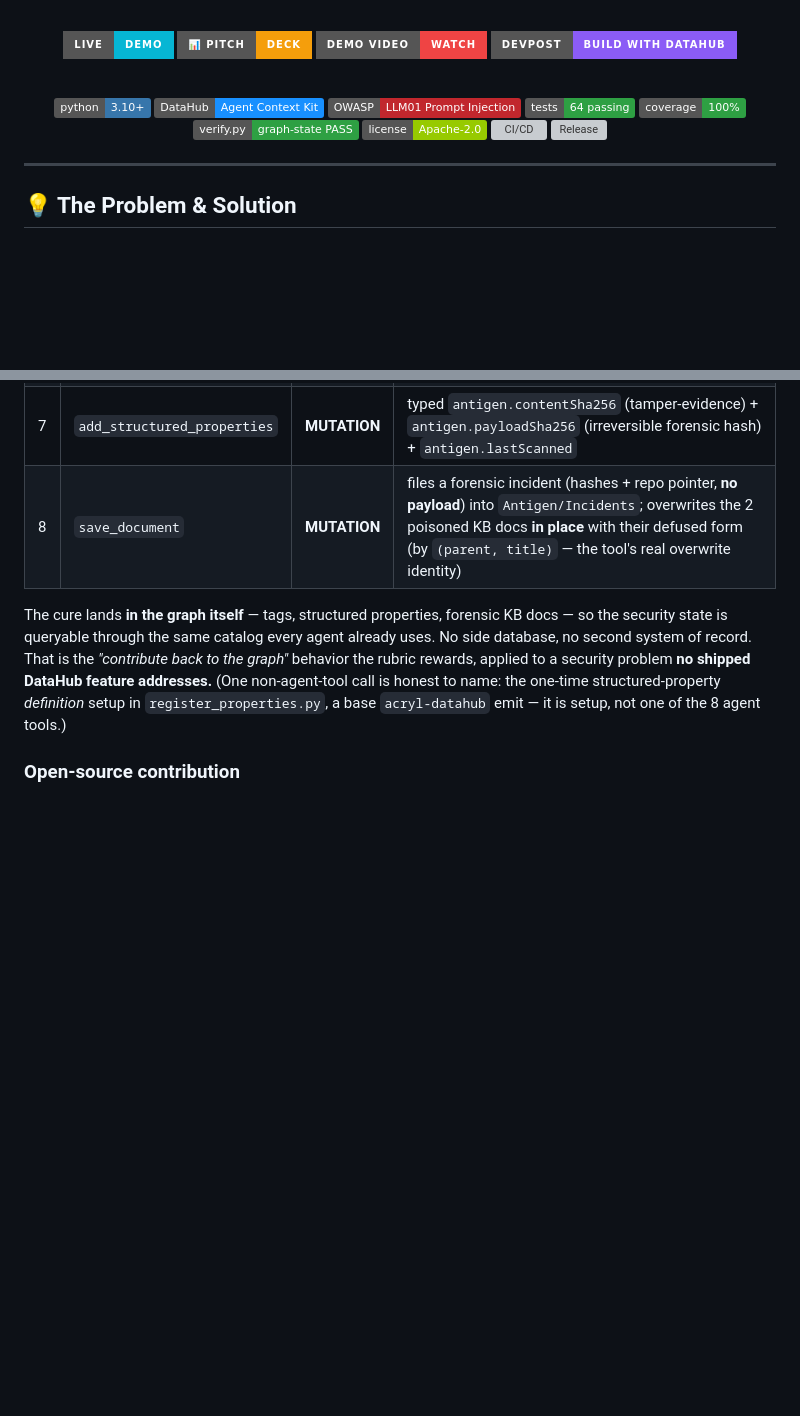
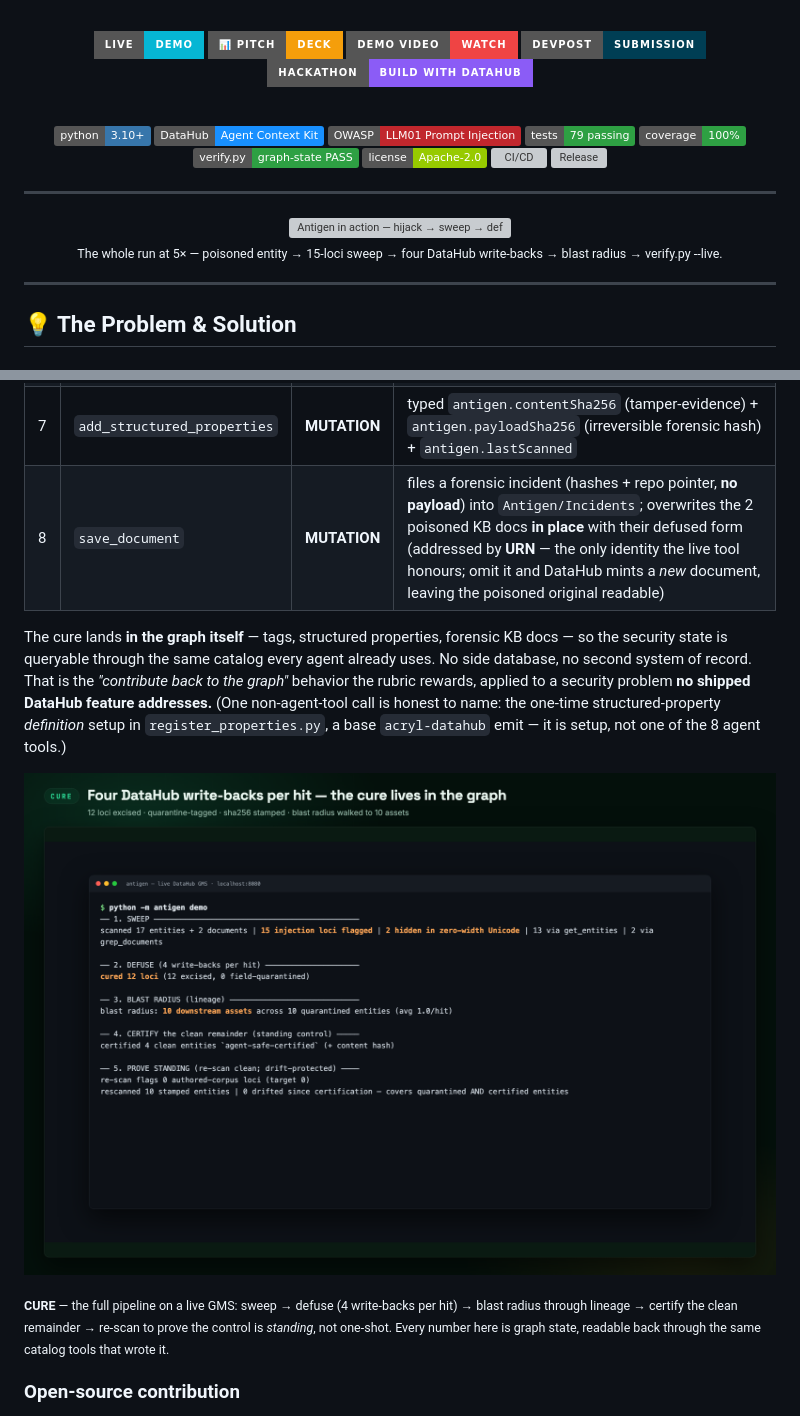
Before and after one commit to edycutjong/antigen, a Markdown page: README.md, 2 parts joined by grey strips. GitHub-like rendering; pictures changed too: docs/screenshots/04-cure-writeback.png (added); badges without logos; blank space fills up the shorter version; grey boxes are pictures that could not be loaded.

```diff
--- a/README.md
+++ b/README.md
@@ -15,13 +15,14 @@
   [![Live Demo](https://img.shields.io/badge/Live-Demo-06b6d4?style=for-the-badge&logo=vercel)](https://antigen.edycu.dev)
   [![Pitch Deck](https://img.shields.io/badge/📊_Pitch-Deck-f59e0b?style=for-the-badge)](https://antigen.edycu.dev/pitch.html)
   [![Demo Video](https://img.shields.io/badge/Demo_Video-Watch-ef4444?style=for-the-badge&logo=youtube&logoColor=white)](https://youtu.be/rQas3GDPpfA)
-  [![Built for DataHub](https://img.shields.io/badge/Devpost-Build_with_DataHub-8b5cf6?style=for-the-badge)](https://datahub.devpost.com/)
+  [![Devpost](https://img.shields.io/badge/Devpost-Submission-003E54?style=for-the-badge&logo=devpost&logoColor=white)](https://devpost.com/software/antigen)
+  [![Built for DataHub](https://img.shields.io/badge/Hackathon-Build_with_DataHub-8b5cf6?style=for-the-badge)](https://datahub.devpost.com/)
 
   <br/>
 
   ![python](https://img.shields.io/badge/python-3.10%2B-3776AB)
   ![DataHub](https://img.shields.io/badge/DataHub-Agent%20Context%20Kit-1890FF)
   ![OWASP](https://img.shields.io/badge/OWASP-LLM01%20Prompt%20Injection-C1272D)
-  ![tests](https://img.shields.io/badge/tests-64%20passing-2EA043)
+  ![tests](https://img.shields.io/badge/tests-79%20passing-2EA043)
   ![coverage](https://img.shields.io/badge/coverage-100%25-2EA043)
   ![verify](https://img.shields.io/badge/verify.py-graph--state%20PASS-2EA043)
@@ -29,5 +30,15 @@
   [![CI/CD](https://github.com/edycutjong/antigen/actions/workflows/ci.yml/badge.svg)](https://github.com/edycutjong/antigen/actions/workflows/ci.yml)
   [![Release](https://img.shields.io/github/v/release/edycutjong/antigen?label=release&sort=semver&color=2EA043)](https://github.com/edycutjong/antigen/releases)
+
+</div>
+
+---
+
+<div align="center">
+
+  <img width="960" height="540" alt="Antigen in action — hijack → sweep → defuse → prove" src="https://github.com/user-attachments/assets/42f2d2c0-2ddb-4bc1-b090-f01eb0ec877e" />
+
+  <sub>The whole run at 5× — poisoned entity → 15-loci sweep → four DataHub write-backs → blast radius → verify.py --live.</sub>
 
 </div>
 
@@ -191,7 +222,7 @@ behavior breaks — this is the engine, not decoration.
 | 5 | `update_description` | **MUTATION** | **the defuse** — reconstructs a clean description with the injected span **deleted** + an inert banner |
 | 6 | `add_tags` | **MUTATION** | `injection-quarantined` on poisoned entities; `agent-safe-certified` on the clean remainder; `injection-blast-radius:<urn>` on downstream consumers |
 | 7 | `add_structured_properties` | **MUTATION** | typed `antigen.contentSha256` (tamper-evidence) + `antigen.payloadSha256` (irreversible forensic hash) + `antigen.lastScanned` |
-| 8 | `save_document` | **MUTATION** | files a forensic incident (hashes + repo pointer, **no payload**) into `Antigen/Incidents`; overwrites the 2 poisoned KB docs **in place** with their defused form (by `(parent, title)` — the tool's real overwrite identity) |
+| 8 | `save_document` | **MUTATION** | files a forensic incident (hashes + repo pointer, **no payload**) into `Antigen/Incidents`; overwrites the 2 poisoned KB docs **in place** with their defused form (addressed by **URN** — the only identity the live tool honours; omit it and DataHub mints a *new* document, leaving the poisoned original readable) |
 
 The cure lands **in the graph itself** — tags, structured properties, forensic KB docs —
 so the security state is queryable through the same catalog every agent already uses. No
@@ -200,6 +231,13 @@ behavior the rubric rewards, applied to a security problem **no shipped DataHub
 addresses.** (One non-agent-tool call is honest to name: the one-time structured-property
 *definition* setup in `register_properties.py`, a base `acryl-datahub` emit — it is setup,
 not one of the 8 agent tools.)
+
+![Four DataHub write-backs per hit — the cure lives in the graph](docs/screenshots/04-cure-writeback.png)
+
+<sub>**CURE** — the full pipeline on a live GMS: sweep → defuse (4 write-backs per hit) →
+blast radius through lineage → certify the clean remainder → re-scan to prove the control is
+*standing*, not one-shot. Every number here is graph state, readable back through the same
+catalog tools that wrote it.</sub>
 
 ### Open-source contribution
 
```
Also changed, not shown: other parts of README.md (+27 -1 lines), docs/screenshots/01-poisoned-entity.png (added), docs/screenshots/03-scan-15-loci.png (added), docs/screenshots/05-cured-quarantined.png (added), docs/screenshots/07-verify-live-pass.png (added).
